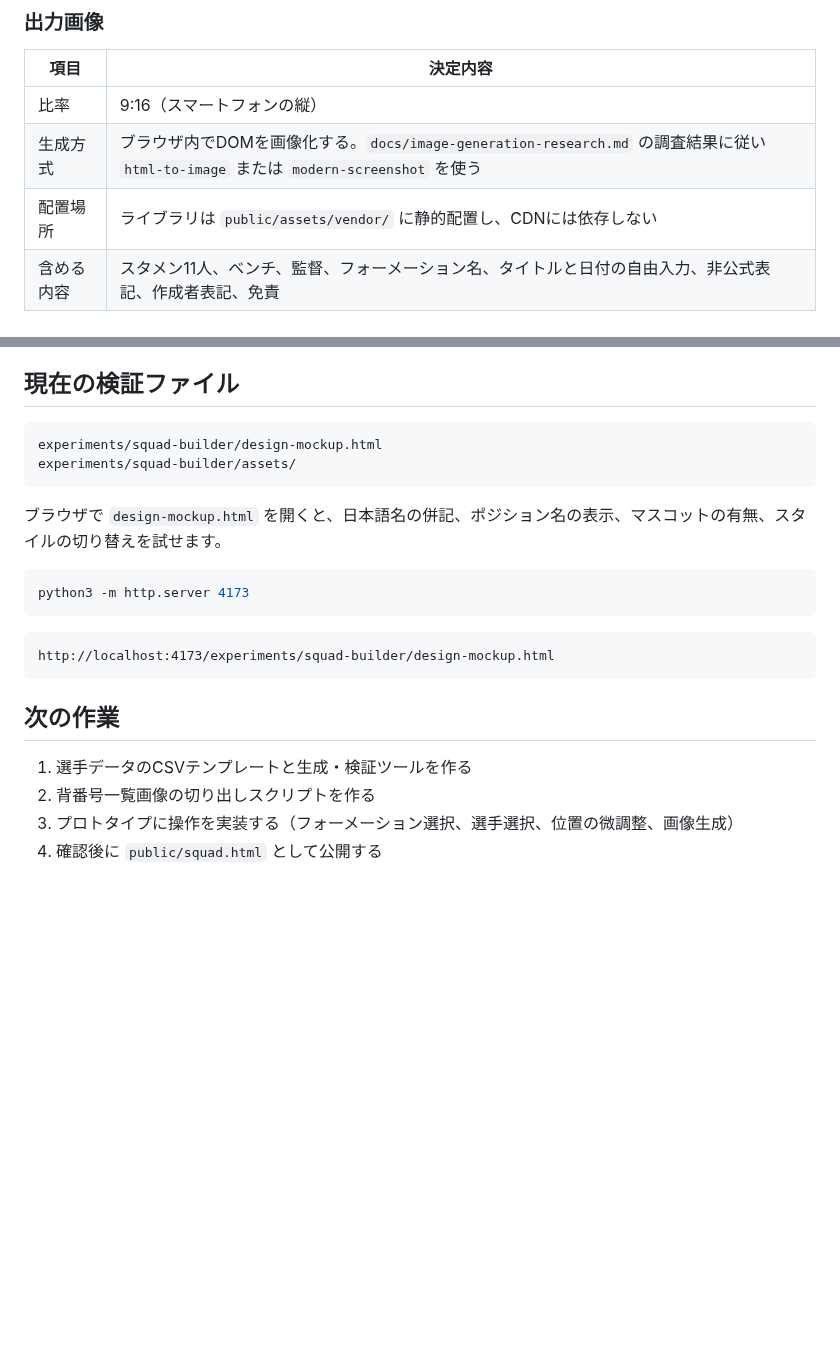
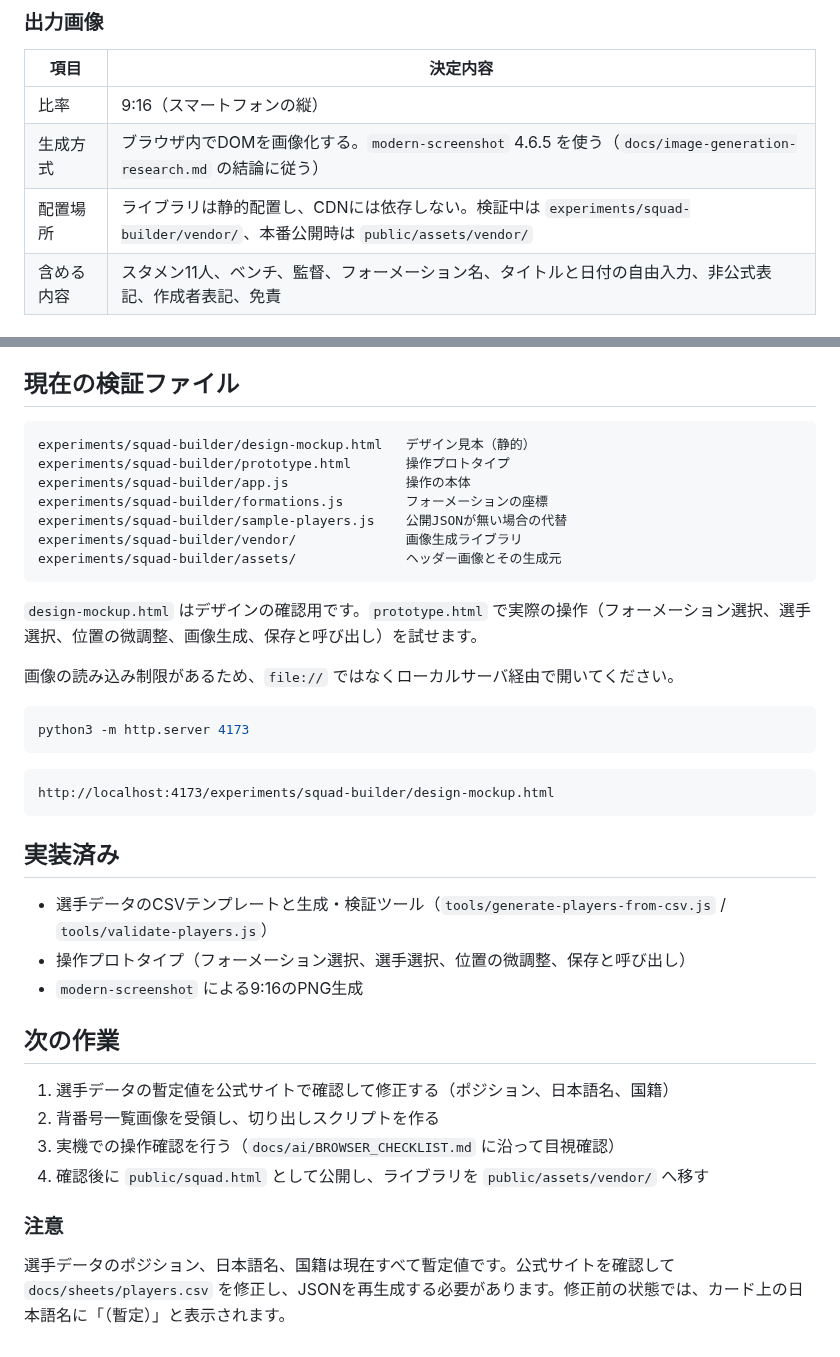
Before and after one commit to koteikara/Sanga, a Markdown page: docs/squad-builder.md, 2 parts joined by grey strips. Rendered like a GitHub page; blank space fills up the shorter version.

Commit message:
docs: 設計メモを実装状況に合わせて更新
画像生成に modern-screenshot を採用したこと、操作プロトタイプの
ファイル構成、実装済みの範囲と次の作業を反映した。
選手データの暫定値が未修正である点も注意として明記した。

Co-Authored-By: Claude Opus 5 <noreply@anthropic.com>
Claude-Session: https://claude.ai/code/session_01FNBoNXoJ1J4hU8ER9aQnQ8

````diff
--- a/docs/squad-builder.md
+++ b/docs/squad-builder.md
@@ -56,8 +56,8 @@
 | 項目 | 決定内容 |
 | --- | --- |
 | 比率 | 9:16（スマートフォンの縦） |
-| 生成方式 | ブラウザ内でDOMを画像化する。`docs/image-generation-research.md` の調査結果に従い `html-to-image` または `modern-screenshot` を使う |
-| 配置場所 | ライブラリは `public/assets/vendor/` に静的配置し、CDNには依存しない |
+| 生成方式 | ブラウザ内でDOMを画像化する。`modern-screenshot` 4.6.5 を使う（`docs/image-generation-research.md` の結論に従う） |
+| 配置場所 | ライブラリは静的配置し、CDNには依存しない。検証中は `experiments/squad-builder/vendor/`、本番公開時は `public/assets/vendor/` |
 | 含める内容 | スタメン11人、ベンチ、監督、フォーメーション名、タイトルと日付の自由入力、非公式表記、作成者表記、免責 |
 
 ### 個人状態
@@ -156,11 +156,18 @@ FIFA Ultimate Team のカードを参考にしていますが、意匠をその
 ## 現在の検証ファイル
 
 ```text
-experiments/squad-builder/design-mockup.html
-experiments/squad-builder/assets/
+experiments/squad-builder/design-mockup.html   デザイン見本（静的）
+experiments/squad-builder/prototype.html       操作プロトタイプ
+experiments/squad-builder/app.js               操作の本体
+experiments/squad-builder/formations.js        フォーメーションの座標
+experiments/squad-builder/sample-players.js    公開JSONが無い場合の代替
+experiments/squad-builder/vendor/              画像生成ライブラリ
+experiments/squad-builder/assets/              ヘッダー画像とその生成元
 ```
 
-ブラウザで `design-mockup.html` を開くと、日本語名の併記、ポジション名の表示、マスコットの有無、スタイルの切り替えを試せます。
+`design-mockup.html` はデザインの確認用です。`prototype.html` で実際の操作（フォーメーション選択、選手選択、位置の微調整、画像生成、保存と呼び出し）を試せます。
+
+画像の読み込み制限があるため、`file://` ではなくローカルサーバ経由で開いてください。
 
 ```bash
 python3 -m http.server 4173
@@ -170,9 +177,19 @@ python3 -m http.server 4173
 http://localhost:4173/experiments/squad-builder/design-mockup.html
 ```
 
+## 実装済み
+
+- 選手データのCSVテンプレートと生成・検証ツール（`tools/generate-players-from-csv.js` / `tools/validate-players.js`）
+- 操作プロトタイプ（フォーメーション選択、選手選択、位置の微調整、保存と呼び出し）
+- `modern-screenshot` による9:16のPNG生成
+
 ## 次の作業
 
-1. 選手データのCSVテンプレートと生成・検証ツールを作る
-2. 背番号一覧画像の切り出しスクリプトを作る
-3. プロトタイプに操作を実装する（フォーメーション選択、選手選択、位置の微調整、画像生成）
-4. 確認後に `public/squad.html` として公開する
+1. 選手データの暫定値を公式サイトで確認して修正する（ポジション、日本語名、国籍）
+2. 背番号一覧画像を受領し、切り出しスクリプトを作る
+3. 実機での操作確認を行う（`docs/ai/BROWSER_CHECKLIST.md` に沿って目視確認）
+4. 確認後に `public/squad.html` として公開し、ライブラリを `public/assets/vendor/` へ移す
+
+### 注意
+
+選手データのポジション、日本語名、国籍は現在すべて暫定値です。公式サイトを確認して `docs/sheets/players.csv` を修正し、JSONを再生成する必要があります。修正前の状態では、カード上の日本語名に「（暫定）」と表示されます。
````
